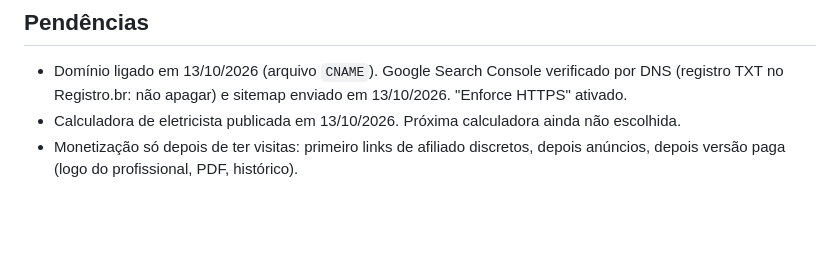
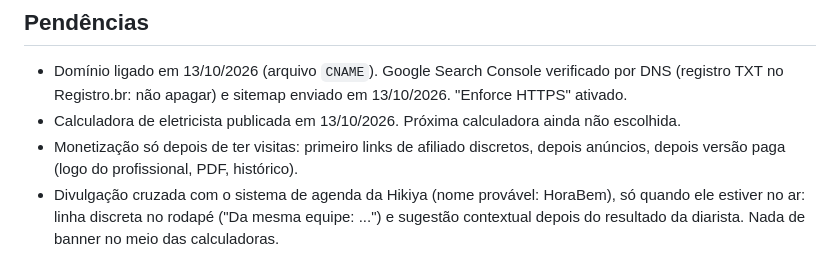
Before and after one commit to Hikiya-Studio/orcabem, a Markdown page: CLAUDE.md, the part around the change. Rendered like a GitHub page; blank space fills up the shorter version.

Commit message:
Anota a ideia de divulgação cruzada com o sistema de agenda
Co-Authored-By: Claude Opus 5.5 <noreply@anthropic.com>
Claude-Session: https://claude.ai/code/session_01XuYo5Ng2CRLMTJzLbNZkyh

```diff
--- a/CLAUDE.md
+++ b/CLAUDE.md
@@ -48,3 +48,4 @@ Página própria em `/nome-com-hifen/` (HTML + `calculo.js`, sem script embutido
 - Domínio ligado em 13/10/2026 (arquivo `CNAME`). Google Search Console verificado por DNS (registro TXT no Registro.br: não apagar) e sitemap enviado em 13/10/2026. "Enforce HTTPS" ativado.
 - Calculadora de eletricista publicada em 13/10/2026. Próxima calculadora ainda não escolhida.
 - Monetização só depois de ter visitas: primeiro links de afiliado discretos, depois anúncios, depois versão paga (logo do profissional, PDF, histórico).
+- Divulgação cruzada com o sistema de agenda da Hikiya (nome provável: HoraBem), só quando ele estiver no ar: linha discreta no rodapé ("Da mesma equipe: ...") e sugestão contextual depois do resultado da diarista. Nada de banner no meio das calculadoras.
```
